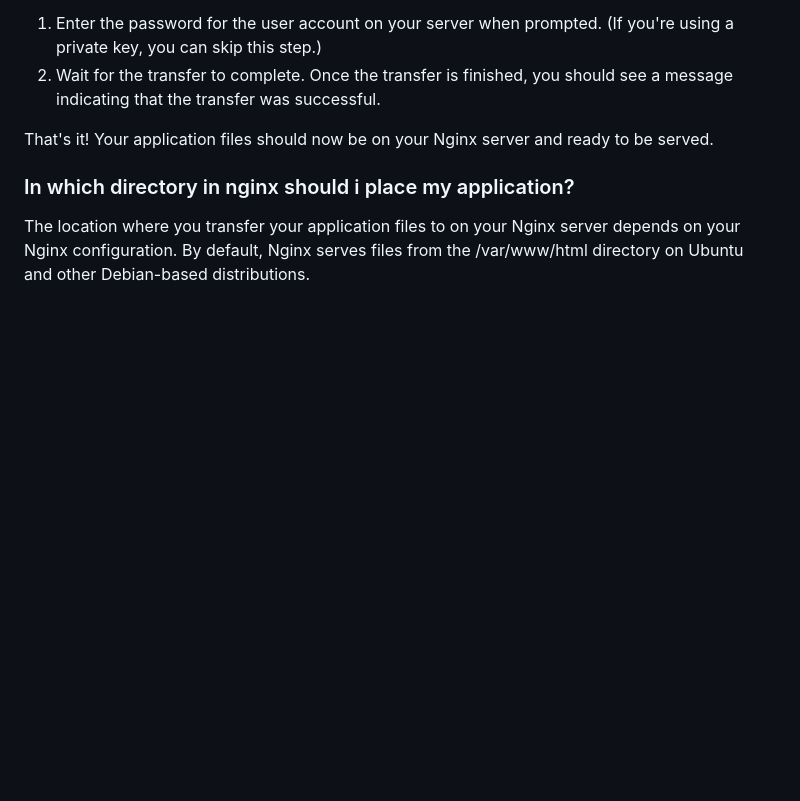
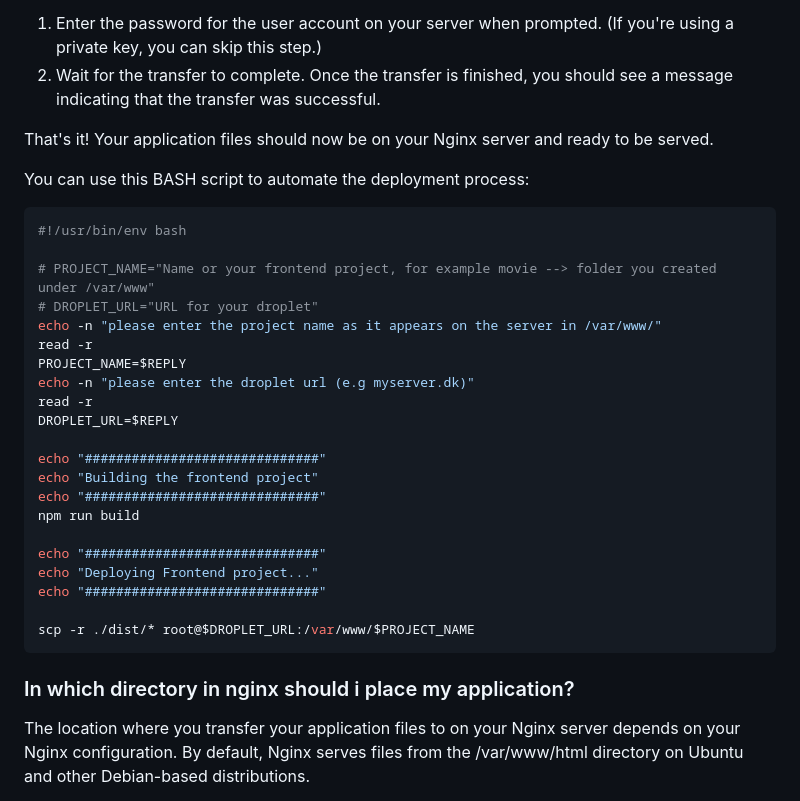
Before and after one commit to tysker/javascript-repo-3sem, a Markdown page: day5/DEPLOYMENT.md, the part around the change. Rendered like a GitHub page; blank space fills up the shorter version.

````diff
--- a/day5/DEPLOYMENT.md
+++ b/day5/DEPLOYMENT.md
@@ -57,6 +57,31 @@ Here's a breakdown of the command:
 
 That's it! Your application files should now be on your Nginx server and ready to be served.
 
+You can use this BASH script to automate the deployment process:
+
+```bash
+#!/usr/bin/env bash
+
+# PROJECT_NAME="Name or your frontend project, for example movie --> folder you created under /var/www"
+# DROPLET_URL="URL for your droplet"
+echo -n "please enter the project name as it appears on the server in /var/www/"
+read -r
+PROJECT_NAME=$REPLY
+echo -n "please enter the droplet url (e.g myserver.dk)"
+read -r
+DROPLET_URL=$REPLY
+
+echo "##############################"
+echo "Building the frontend project"
+echo "##############################"
+npm run build
+
+echo "##############################"
+echo "Deploying Frontend project..."
+echo "##############################"
+
+scp -r ./dist/* root@$DROPLET_URL:/var/www/$PROJECT_NAME
+```
 
 ### In which directory in nginx should i place my application?
 
````
